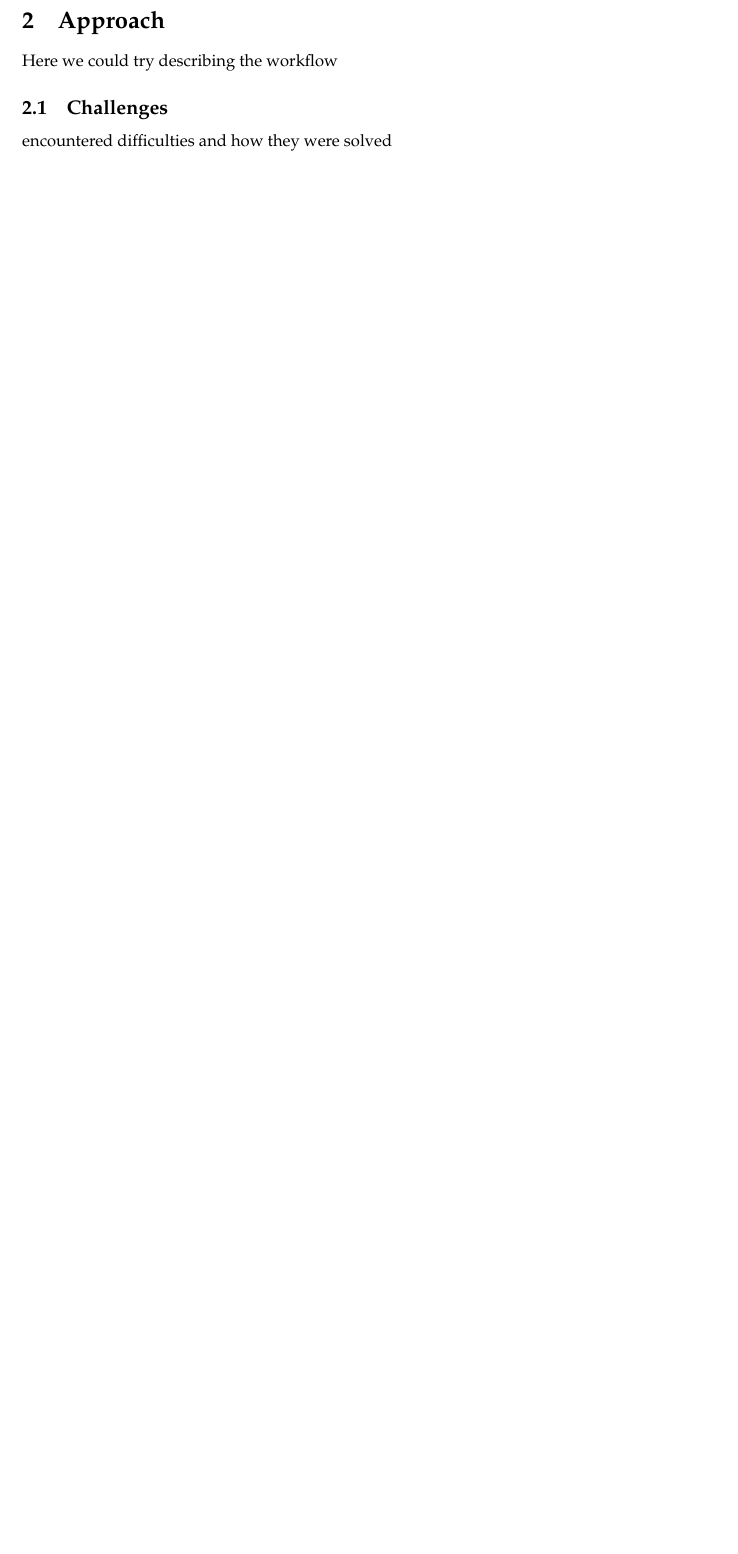
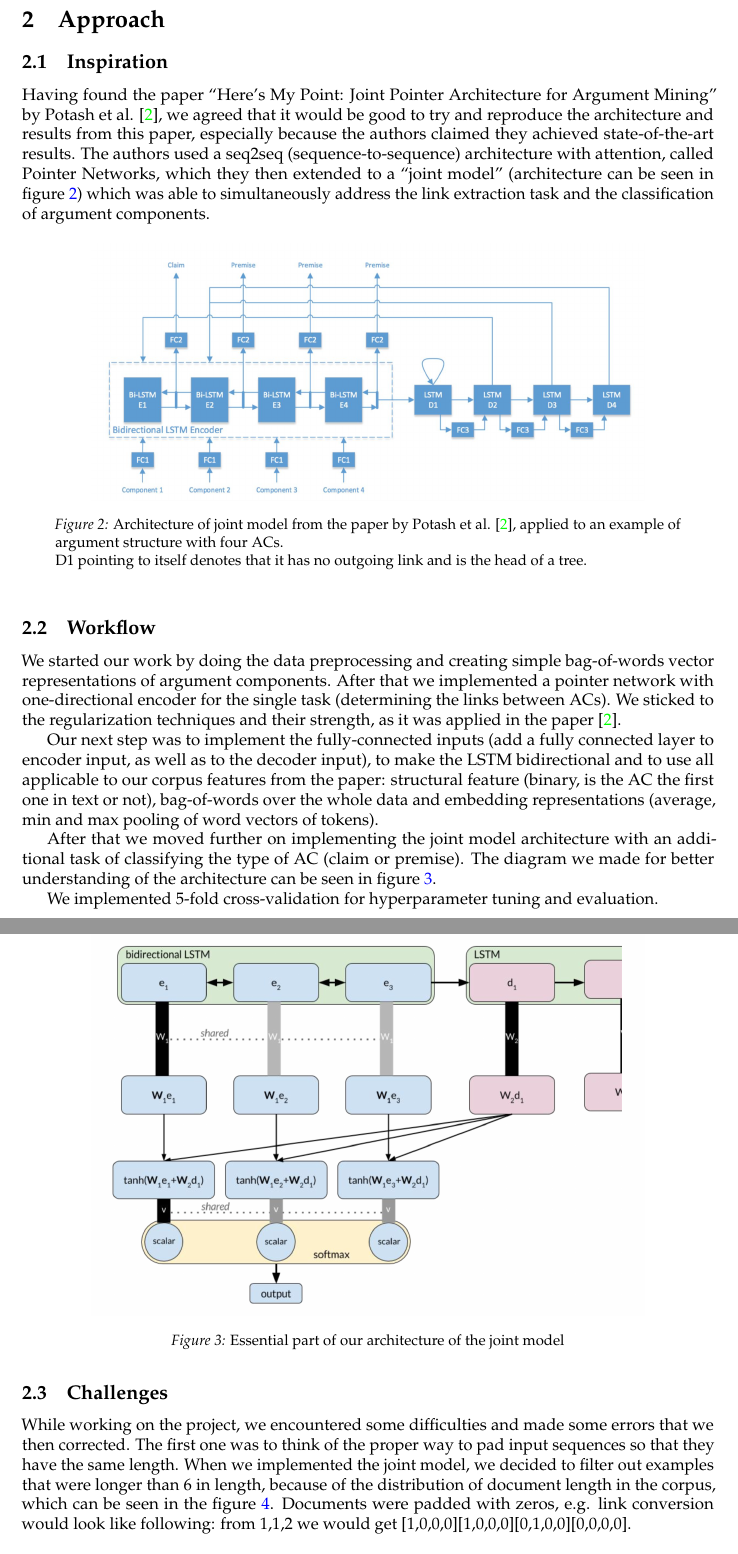
Before and after one commit to oguzserbetci/argmin2017, a LaTeX paper (report/main.tex): part of page 2 of 2 before the commit and two parts of pages 2 and 3 of 4 after it, the two joined at a grey line, cut so that both start at the same text, the shorter picture padded with empty space. Compiled offline with pdfLaTeX.

Commit message:
added section about pointer network approach

```diff
--- a/report/main.tex
+++ b/report/main.tex
@@ -10,6 +10,14 @@
 \usepackage{microtype}
 \usepackage{amsmath}
 \usepackage{subfigure}
+\usepackage{hyperref}
+\hypersetup{
+    colorlinks=true,
+    linkcolor=blue,
+    filecolor=magenta,
+    urlcolor=blue,
+}
+%\urlstyle{same}
 % Letterspacing macros
 \newcommand{\spacecaps}[1]{\textls[200]{\MakeUppercase{#1}}}
 \newcommand{\spacesc}[1]{\textls[50]{\textsc{\MakeLowercase{#1}}}}
@@ -48,6 +57,43 @@ We decided to concentrate on two tasks: classify the type of an AC (claim or pre
 
 \section{Approach}
-Here we could try describing the workflow
+\subsection{Inspiration}
+Having found the paper ``Here's My Point: Joint Pointer Architecture for Argument Mining'' by Potash et al. \cite{potash2017here}, we agreed that it
+would be good to try and reproduce the architecture and results from this paper, especially because the authors claimed they achieved
+state-of-the-art results. The authors used a seq2seq (sequence-to-sequence) architecture with attention, called
+Pointer Networks, which they then extended to a ``joint model'' (architecture can be seen in figure \ref{fig:joint}) which was able to simultaneously address the link extraction task and the classification of argument components.
+
+\begin{figure}[h]
+    \centering
+    \includegraphics[width=0.8\linewidth]{fig/joint.png}
+    \caption{Architecture of joint model from the paper by Potash et al. \cite{potash2017here}, applied to an example of argument structure with four ACs.
+            \\D1 pointing to itself denotes that it has no outgoing link and is the head of a tree.}
+    \label{fig:joint}
+        \end{figure}
+
+\subsection{Workflow}
+We started our work by doing the data preprocessing and creating simple bag-of-words vector representations of argument components.
+After that we implemented a pointer network with one-directional encoder for the single task (determining the links between ACs).
+We sticked to the regularization techniques and their strength, as it was applied in the paper \cite{potash2017here}.
+
+Our next step was to implement the fully-connected inputs (add a fully connected layer to encoder input,
+as well as to the decoder input), to make the LSTM bidirectional and to use all applicable to our corpus features from the paper: structural feature
+(binary, is the AC the first one in text or not), bag-of-words over the whole data and embedding representations (average, min and max pooling
+of word vectors of tokens).
+
+After that we moved further on implementing the joint model architecture with an additional task of classifying the type of AC (claim or premise).
+The diagram we made for better understanding of the architecture can be seen in figure \ref{fig:our-model}.
+
+We implemented 5-fold cross-validation for hyperparameter tuning and evaluation.
+\begin{figure}[h]
+    \centering
+    \includegraphics[width=0.8\linewidth]{fig/architecture.png}
+    \caption{Essential part of our architecture of the joint model}
+    \label{fig:our-model}
+        \end{figure}
 
 \subsection{Challenges}
-encountered difficulties and how they were solved
+While working on the project, we encountered some difficulties and made some errors that we then corrected. The first one
+was to think of the proper way to pad input sequences so that they have the same length. When we implemented the joint model,
+we decided to filter out examples that were longer than 6 in length, because of the distribution of document length in the corpus, which
+can be seen in the figure \ref{fig:length}. Documents were padded with zeros, e.g. link conversion would look like following:
+from 1,1,2 we would get [1,0,0,0][1,0,0,0][0,1,0,0][0,0,0,0].
```
Also changed, not shown: report/fig/architecture.png (added), report/fig/doc-length.png (added), report/fig/flat.png (deleted), report/fig/joint.png (added), report/fig/smooth.png (deleted), report/main.pdf, report/main.tex (23 more changed lines), 7 other files.
